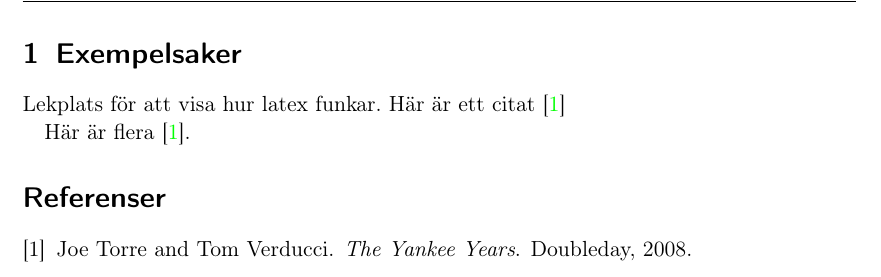
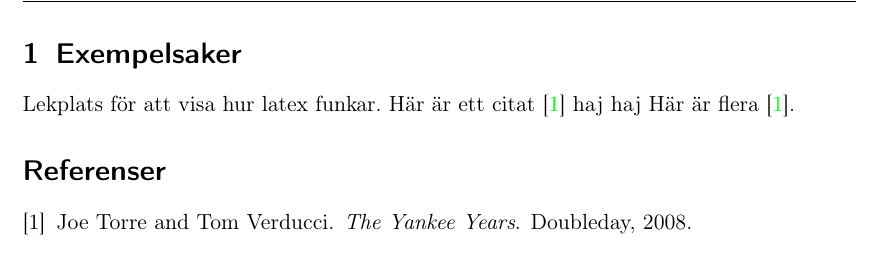
Before and after one commit to Cadynum/kandidat, a LaTeX document (main.tex, which reads exempelsaker.tex): part of page 4 of 4, cut so that both start at the same text. Compiled offline with pdfLaTeX.

Commit message:
ändringar

```diff
--- a/exempelsaker.tex
+++ b/exempelsaker.tex
@@ -1,5 +1,5 @@
 \section{Exempelsaker}
 Lekplats för att visa hur latex funkar.
 Här är ett citat \cite{Torre2008}
-
+haj haj
 Här är flera \cite{Torre2008}.
```
